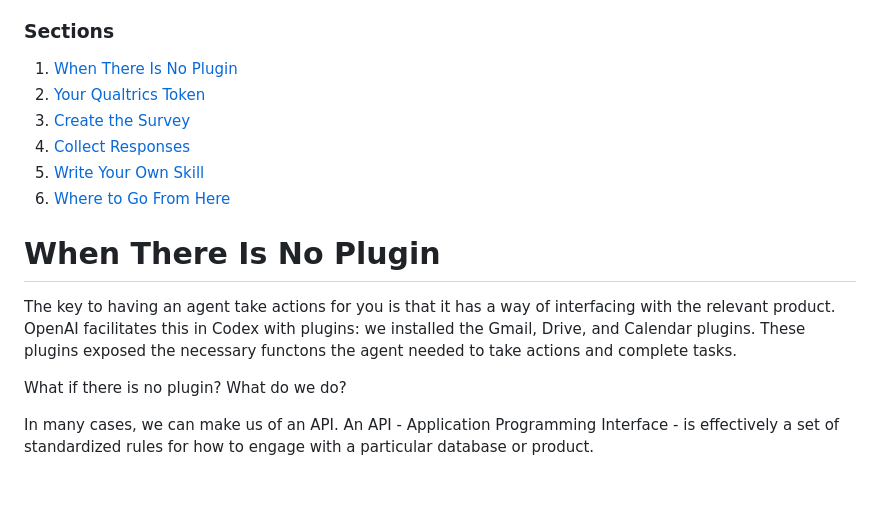
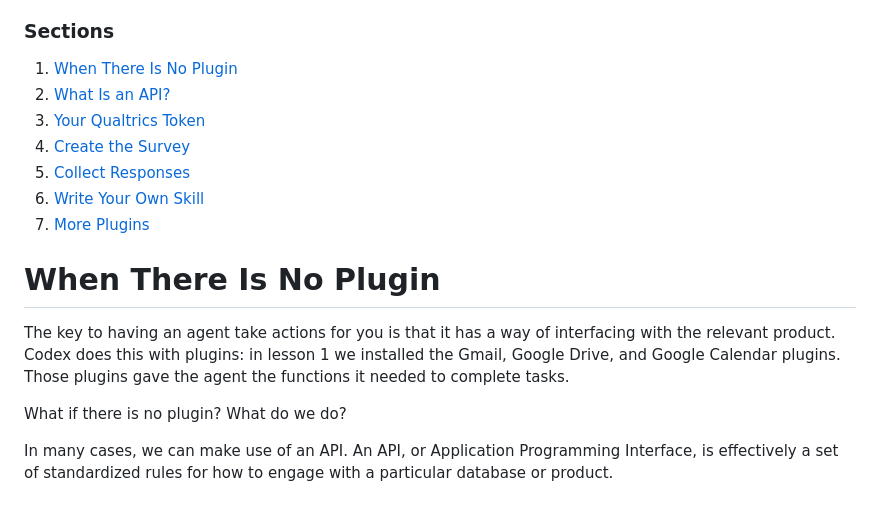
Before and after one commit to dlab-berkeley/Agentic-AI-Knowledge-Work, a Markdown page: lessons/5_Beyond_Plugins_and_Automation.md, the part around one of its changes. Rendered like a GitHub page.

```diff
--- a/lessons/5_Beyond_Plugins_and_Automation.md
+++ b/lessons/5_Beyond_Plugins_and_Automation.md
@@ -16,19 +16,20 @@
 
 ### Sections
 1. [When There Is No Plugin](#section1)
-2. [Your Qualtrics Token](#section2)
-3. [Create the Survey](#section3)
-4. [Collect Responses](#section4)
-5. [Write Your Own Skill](#section5)
-6. [Where to Go From Here](#section6)
+2. [What Is an API?](#section2)
+3. [Your Qualtrics Token](#section3)
+4. [Create the Survey](#section4)
+5. [Collect Responses](#section5)
+6. [Write Your Own Skill](#section6)
+7. [More Plugins](#section7)
 
 <a id='section1'></a>
 
 # When There Is No Plugin
 
-The key to having an agent take actions for you is that it has a way of interfacing with the relevant product. OpenAI facilitates this in Codex with plugins: we installed the Gmail, Drive, and Calendar plugins. These plugins exposed the necessary functons the agent needed to take actions and complete tasks.
+The key to having an agent take actions for you is that it has a way of interfacing with the relevant product. Codex does this with plugins: in lesson 1 we installed the Gmail, Google Drive, and Google Calendar plugins. Those plugins gave the agent the functions it needed to complete tasks.
 
 What if there is no plugin? What do we do?
 
-In many cases, we can make us of an API. An API - Application Programming Interface - is effectively a set of standardized rules for how to engage with a particular database or product.
+In many cases, we can make use of an API. An API, or Application Programming Interface, is effectively a set of standardized rules for how to engage with a particular database or product.
 
```
Also changed, not shown: other parts of lessons/5_Beyond_Plugins_and_Automation.md (+47 -58 lines).
